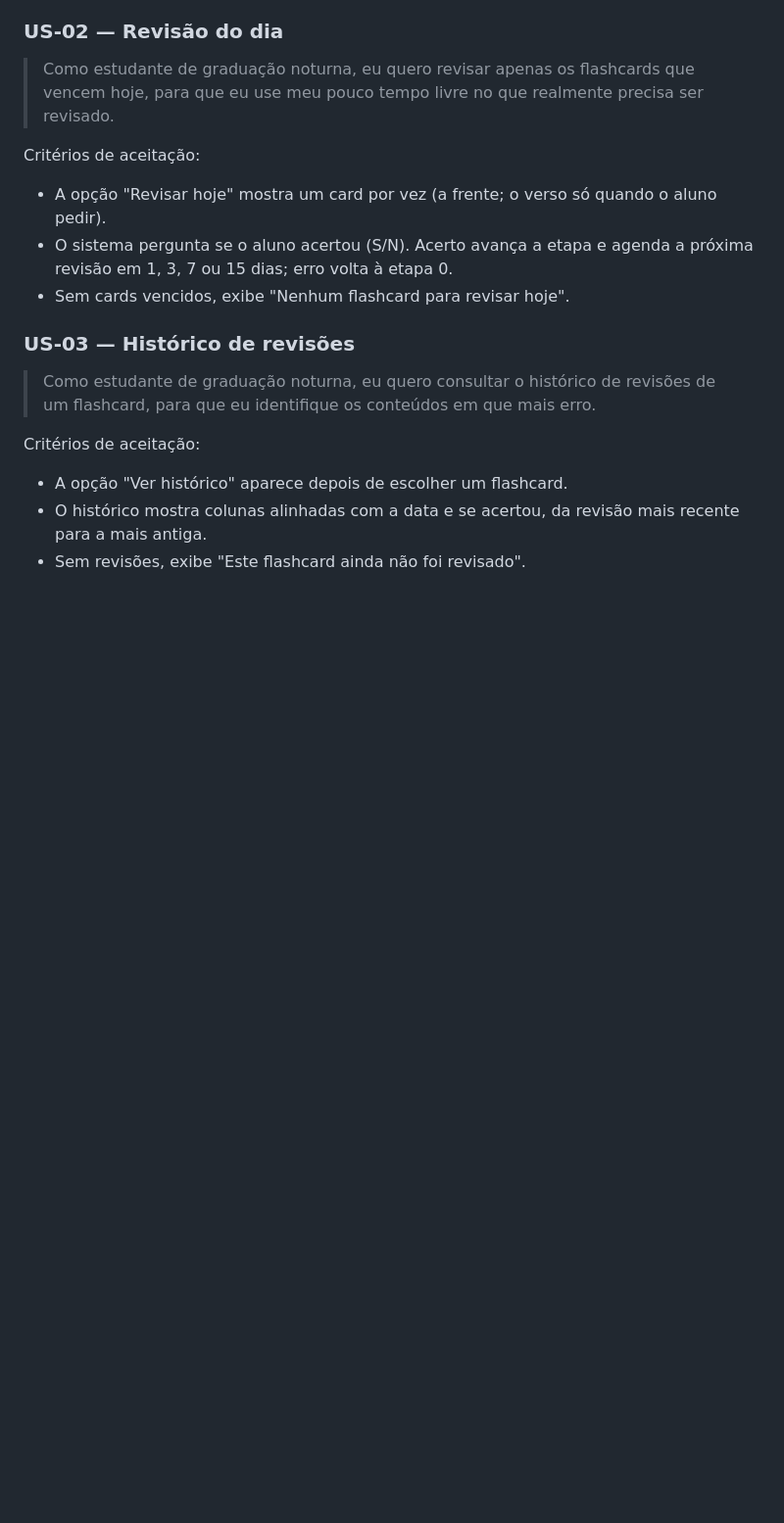
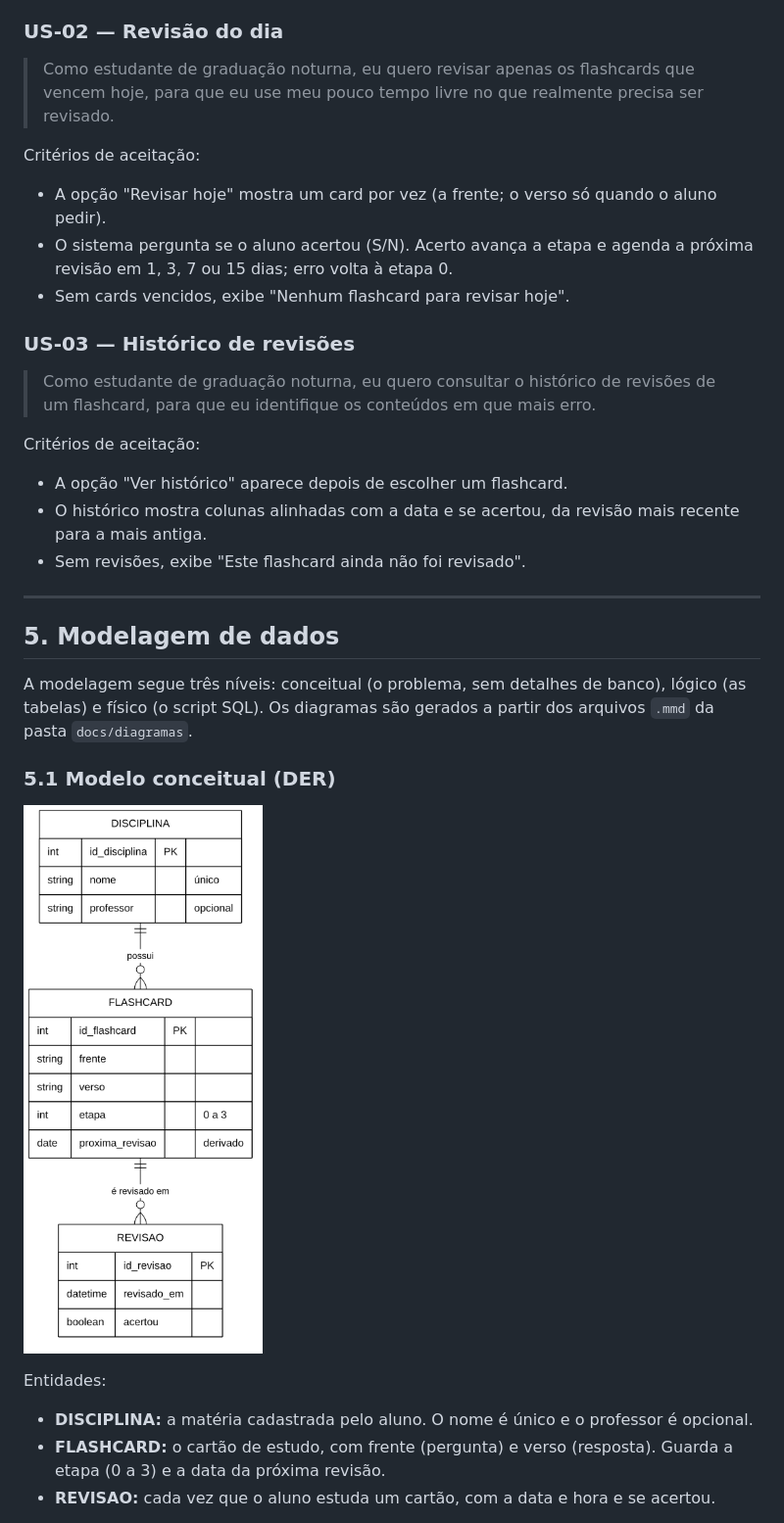
Before and after one commit to AndraxZin/Cadencia, a Markdown page: docs/DOCUMENTACAO.md, the part around one of its changes. Shown at 98% size. Rendered like a GitHub page; pictures changed too: docs/diagramas/der.png (added); blank space fills up the shorter version.

```diff
--- a/docs/DOCUMENTACAO.md
+++ b/docs/DOCUMENTACAO.md
@@ -97,3 +97,20 @@ Critérios de aceitação:
 - A opção "Ver histórico" aparece depois de escolher um flashcard.
 - O histórico mostra colunas alinhadas com a data e se acertou, da revisão mais recente para a mais antiga.
 - Sem revisões, exibe "Este flashcard ainda não foi revisado".
+
+---
+
+## 5. Modelagem de dados
+
+A modelagem segue três níveis: conceitual (o problema, sem detalhes de banco), lógico (as tabelas) e físico (o script SQL). Os diagramas são gerados a partir dos arquivos `.mmd` da pasta `docs/diagramas`.
+
+### 5.1 Modelo conceitual (DER)
+
+![DER do Cadência](diagramas/der.png)
+
+Entidades:
+
+- **DISCIPLINA:** a matéria cadastrada pelo aluno. O nome é único e o professor é opcional.
+- **FLASHCARD:** o cartão de estudo, com frente (pergunta) e verso (resposta). Guarda a etapa (0 a 3) e a data da próxima revisão.
+- **REVISAO:** cada vez que o aluno estuda um cartão, com a data e hora e se acertou.
+
```
Also changed, not shown: other parts of docs/DOCUMENTACAO.md (+22 -0 lines), docs/DECISOES.md (+28 -0 lines), docs/diagramas/modelo-logico.png (added), 3 other files.
